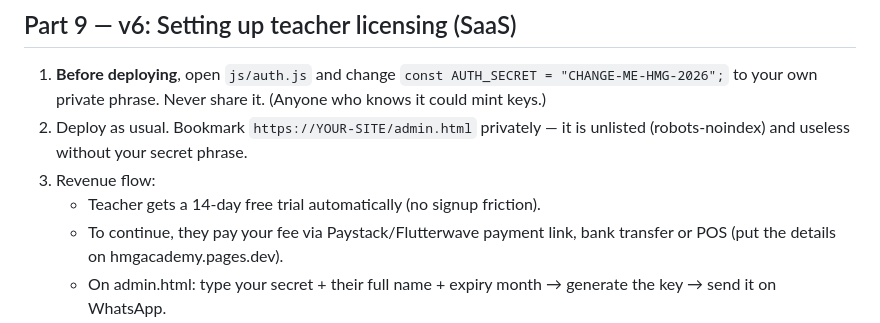
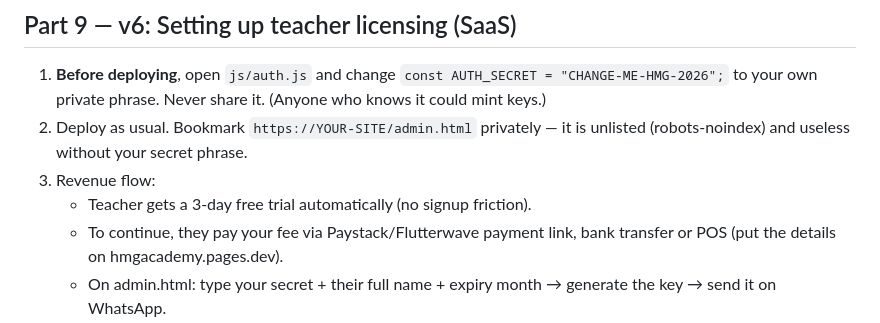
Before and after one commit to hmgacademyhub/hmgteachplatform, a Markdown page: docs/DEPLOYMENT.md, the part around the change. GitHub-like rendering.

```diff
--- a/docs/DEPLOYMENT.md
+++ b/docs/DEPLOYMENT.md
@@ -212,7 +212,7 @@ If anything fails on step 3–5, check: HTTPS URL? Camera/mic permissions
 2. Deploy as usual. Bookmark `https://YOUR-SITE/admin.html` privately —
    it is unlisted (robots-noindex) and useless without your secret phrase.
 3. Revenue flow:
-   - Teacher gets a 14-day free trial automatically (no signup friction).
+   - Teacher gets a 3-day free trial automatically (no signup friction).
    - To continue, they pay your fee via Paystack/Flutterwave payment link,
      bank transfer or POS (put the details on hmgacademy.pages.dev).
    - On admin.html: type your secret + their full name + expiry month →
```
